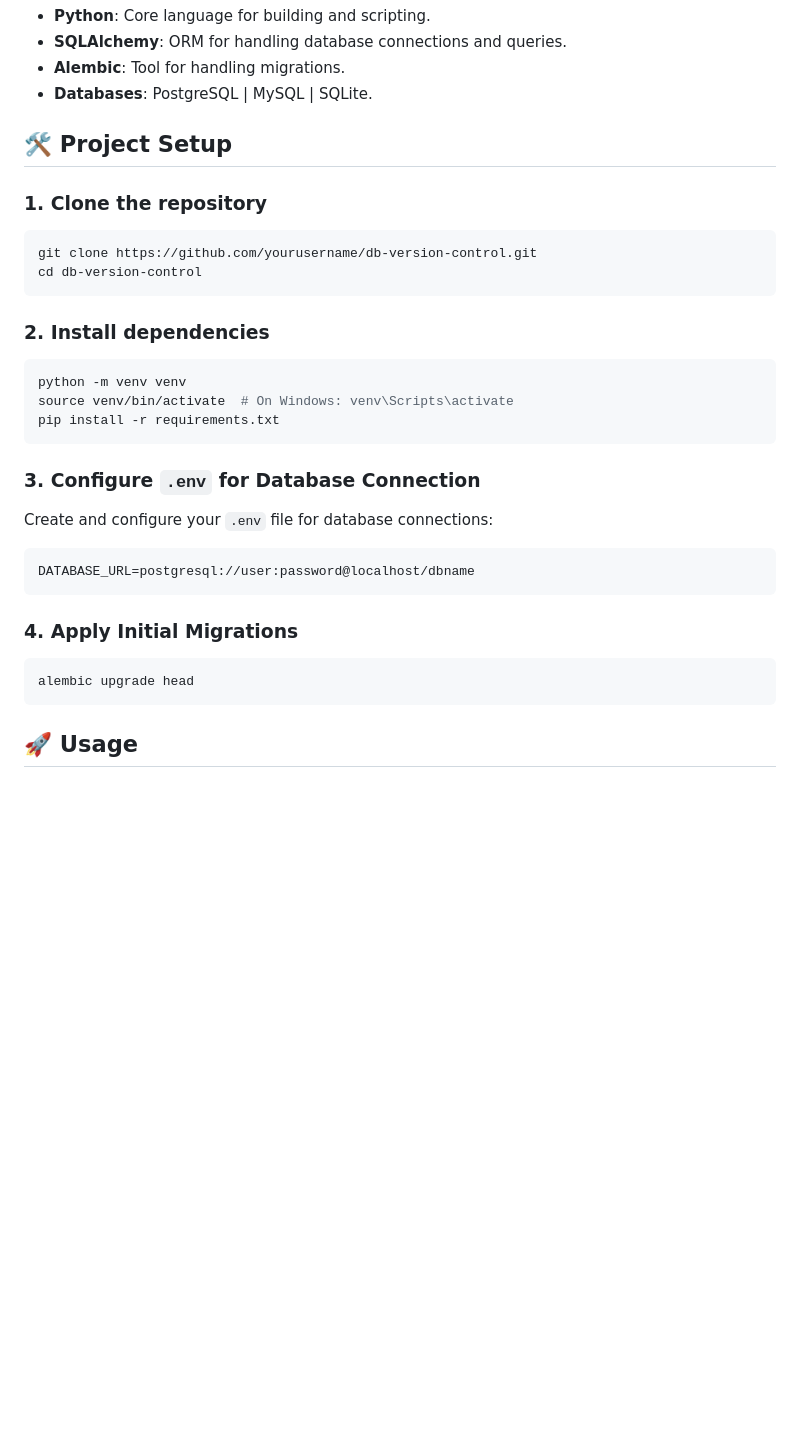
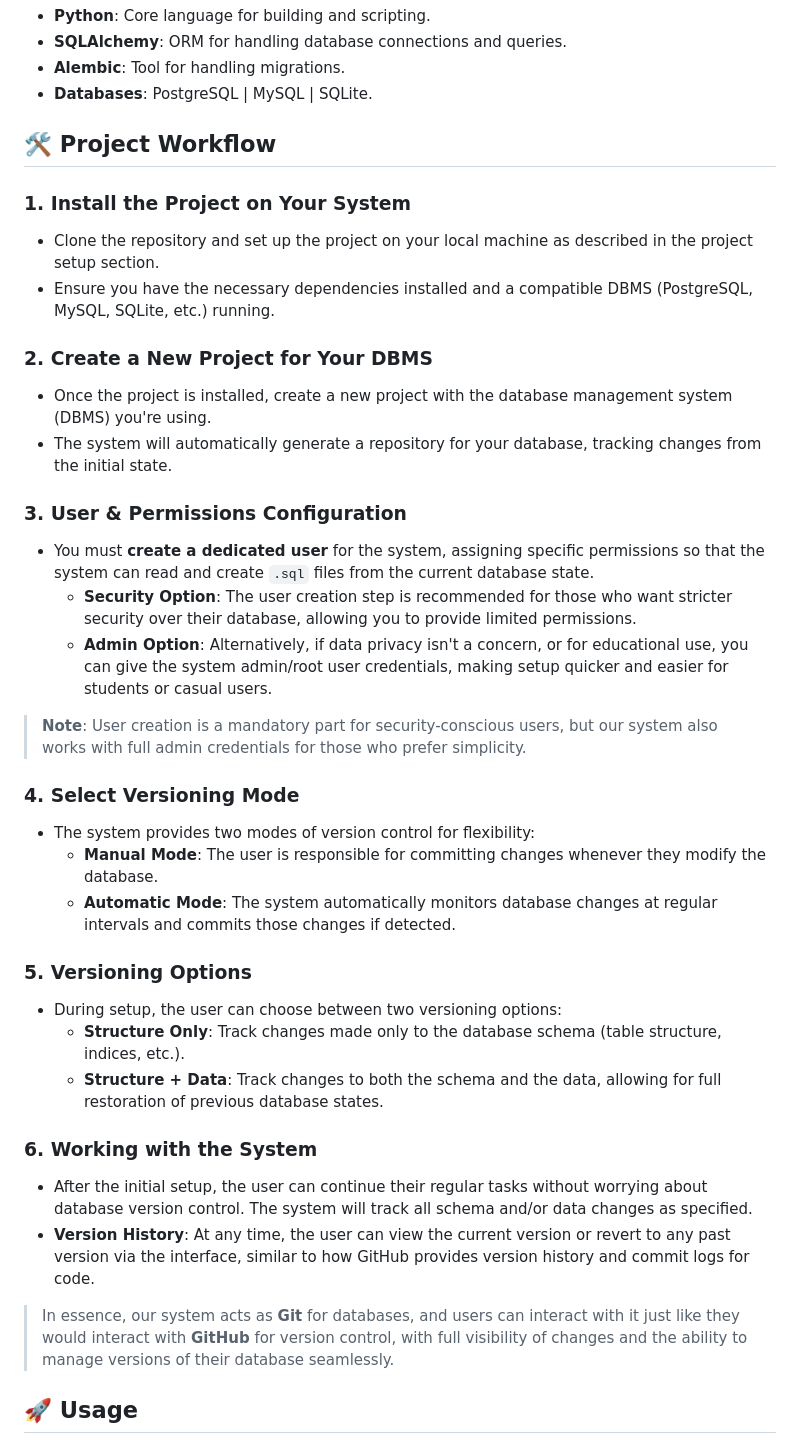
Before and after one commit to jainil524/DB-Version-Control, a Markdown page: Readme.md, the part around the change printed below. Drawn GitHub-style; blank space fills up the shorter version.

````diff
--- a/Readme.md
+++ b/Readme.md
@@ -33,36 +33,44 @@ The **Database Version Control App** is an ongoing project designed to manage da
 - **Alembic**: Tool for handling migrations.
 - **Databases**: PostgreSQL | MySQL | SQLite.
 
-## 🛠️ Project Setup
+## 🛠️ Project Workflow
 
-### 1. Clone the repository
+### 1. **Install the Project on Your System**
 
-```bash
-git clone https://github.com/yourusername/db-version-control.git
-cd db-version-control
-```
+- Clone the repository and set up the project on your local machine as described in the project setup section.
+- Ensure you have the necessary dependencies installed and a compatible DBMS (PostgreSQL, MySQL, SQLite, etc.) running.
 
-### 2. Install dependencies
+### 2. **Create a New Project for Your DBMS**
 
-```bash
-python -m venv venv
-source venv/bin/activate  # On Windows: venv\Scripts\activate
-pip install -r requirements.txt
-```
+- Once the project is installed, create a new project with the database management system (DBMS) you're using.
+- The system will automatically generate a repository for your database, tracking changes from the initial state.
 
-### 3. Configure `.env` for Database Connection
+### 3. **User & Permissions Configuration**
 
-Create and configure your `.env` file for database connections:
+- You must **create a dedicated user** for the system, assigning specific permissions so that the system can read and create `.sql` files from the current database state.
+  - **Security Option**: The user creation step is recommended for those who want stricter security over their database, allowing you to provide limited permissions.
+  - **Admin Option**: Alternatively, if data privacy isn't a concern, or for educational use, you can give the system admin/root user credentials, making setup quicker and easier for students or casual users.
 
-```env
-DATABASE_URL=postgresql://user:password@localhost/dbname
-```
+> **Note**: User creation is a mandatory part for security-conscious users, but our system also works with full admin credentials for those who prefer simplicity.
 
-### 4. Apply Initial Migrations
+### 4. **Select Versioning Mode**
 
-```bash
-alembic upgrade head
-```
+- The system provides two modes of version control for flexibility:
+  - **Manual Mode**: The user is responsible for committing changes whenever they modify the database.
+  - **Automatic Mode**: The system automatically monitors database changes at regular intervals and commits those changes if detected.
+
+### 5. **Versioning Options**
+
+- During setup, the user can choose between two versioning options:
+  - **Structure Only**: Track changes made only to the database schema (table structure, indices, etc.).
+  - **Structure + Data**: Track changes to both the schema and the data, allowing for full restoration of previous database states.
+
+### 6. **Working with the System**
+
+- After the initial setup, the user can continue their regular tasks without worrying about database version control. The system will track all schema and/or data changes as specified.
+- **Version History**: At any time, the user can view the current version or revert to any past version via the interface, similar to how GitHub provides version history and commit logs for code.
+
+> In essence, our system acts as **Git** for databases, and users can interact with it just like they would interact with **GitHub** for version control, with full visibility of changes and the ability to manage versions of their database seamlessly.
 
 ## 🚀 Usage
 
````
Also changed, not shown: other parts of Readme.md (+14 -4 lines).
